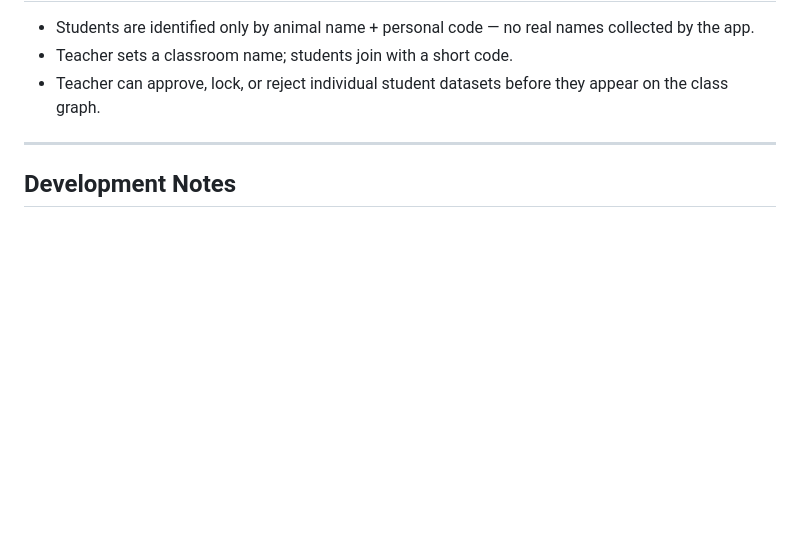
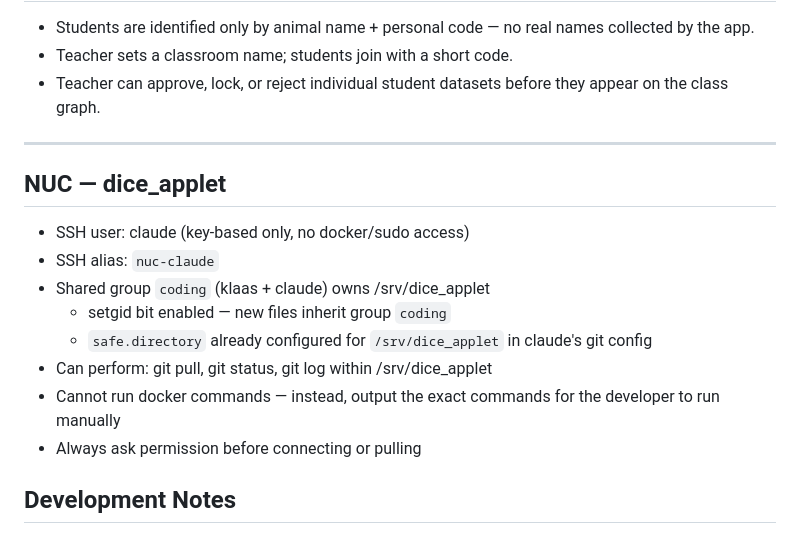
Before and after one commit to KlaasVogel/dice_applet, a Markdown page: CLAUDE.md, the part around the change. Drawn GitHub-style; blank space fills up the shorter version.

```diff
--- a/CLAUDE.md
+++ b/CLAUDE.md
@@ -125,6 +125,18 @@ dice_applet/
 
 ---
 
+## NUC — dice_applet
+- SSH user: claude (key-based only, no docker/sudo access)
+- SSH alias: `nuc-claude`
+- Shared group `coding` (klaas + claude) owns /srv/dice_applet
+  - setgid bit enabled — new files inherit group `coding`
+  - `safe.directory` already configured for `/srv/dice_applet` in claude's git config
+- Can perform: git pull, git status, git log within /srv/dice_applet
+- Cannot run docker commands — instead, output the exact commands
+  for the developer to run manually
+- Always ask permission before connecting or pulling
+
+
 ## Development Notes
 
 - Run backend locally with `uvicorn src.dice_applet.main:app --reload`
```
Also changed, not shown: docs/claude/milestone_1_deployment_steps.md (+34 -13 lines).
